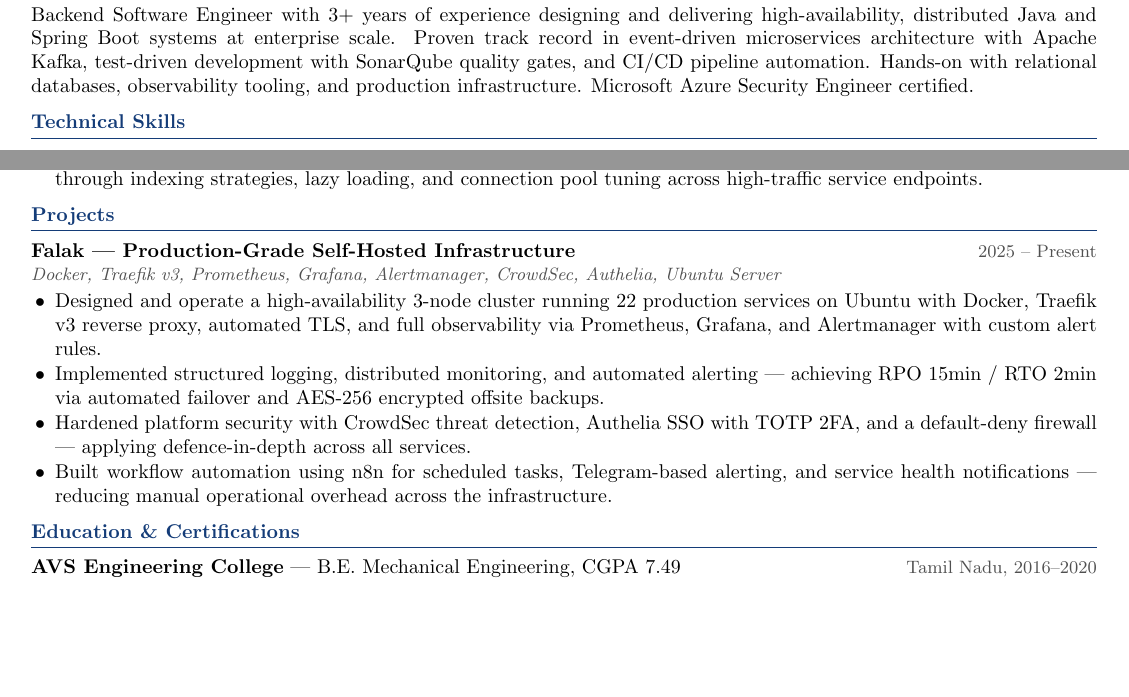
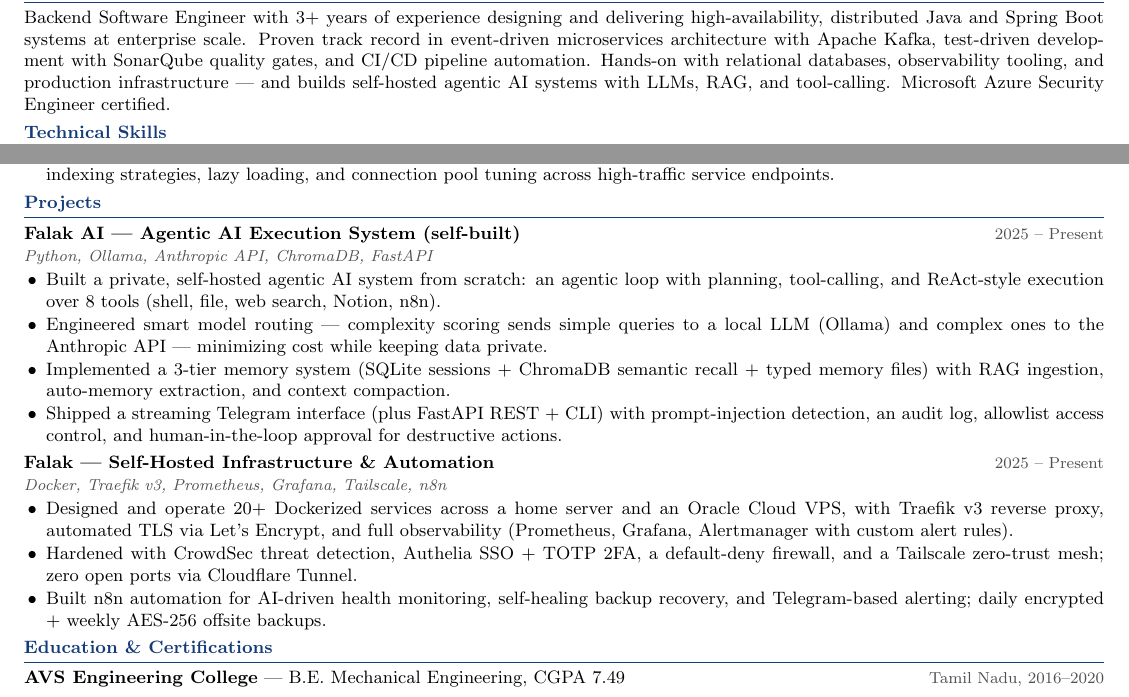
Before and after one commit to md-yusuf-f/portfolio, a LaTeX CV (Yusuf_Resume.tex): two parts of the page, joined at a grey line, cut so that both start at the same text, the shorter picture padded with empty space. Compiled offline with pdfLaTeX.

Commit message:
Update resume: de-risk infra project, add agentic-AI project
- Falak infra: remove false "3-node cluster" / "RPO 15min/RTO 2min
  failover" claims; describe real setup (20+ Dockerized services across
  home server + Oracle Cloud VPS, Tailscale mesh, Cloudflare Tunnel)
- Add "Falak AI — Agentic AI Execution System" as first project
- Add agentic-AI clause to summary
- Switch article -> extarticle so 9pt actually applies; tighten
  margins/section spacing to keep one page (no content dropped)

Co-Authored-By: Claude Opus 4.8 <noreply@anthropic.com>

```diff
--- a/Yusuf_Resume.tex
+++ b/Yusuf_Resume.tex
@@ -1,10 +1,10 @@
-\documentclass[9pt, letterpaper]{article}
+\documentclass[9pt, letterpaper]{extarticle}
 
 \usepackage[
-  top=0.38in,
-  bottom=0.38in,
-  left=0.55in,
-  right=0.55in
+  top=0.3in,
+  bottom=0.3in,
+  left=0.5in,
+  right=0.5in
 ]{geometry}
 \usepackage{hyperref}
 \usepackage{fontenc}
@@ -28,9 +28,9 @@
 \setlength{\parskip}{0pt}
 
 \titleformat{\section}
-  {\vspace{4pt}\bfseries\color{accent}\normalsize}
+  {\vspace{1pt}\bfseries\color{accent}\normalsize}
   {}{0em}{}
-  [\vspace{1pt}\color{accent}\hrule\vspace{4pt}]
+  [\vspace{1pt}\color{accent}\hrule\vspace{2pt}]
 
 \titlespacing{\section}{0pt}{2pt}{2pt}
 
@@ -74,7 +74,8 @@
 distributed Java and Spring Boot systems at enterprise scale. Proven track record in event-driven
 microservices architecture with Apache Kafka, test-driven development with SonarQube quality
 gates, and CI/CD pipeline automation. Hands-on with relational databases, observability tooling, and
-production infrastructure. Microsoft Azure Security Engineer certified.
+production infrastructure --- and builds self-hosted agentic AI systems with LLMs, RAG, and tool-calling.
+Microsoft Azure Security Engineer certified.
 
 %--- TECHNICAL SKILLS --------------------------------------------------------
 \section{Technical Skills}
@@ -109,14 +110,25 @@
 %--- PROJECTS ----------------------------------------------------------------
 \section{Projects}
 
-\projectentry{Falak --- Production-Grade Self-Hosted Infrastructure}
+\projectentry{Falak AI --- Agentic AI Execution System (self-built)}
              {2025 -- Present}
-             {Docker, Traefik v3, Prometheus, Grafana, Alertmanager, CrowdSec, Authelia, Ubuntu Server}
+             {Python, Ollama, Anthropic API, ChromaDB, FastAPI}
 \begin{itemize}
-  \item Designed and operate a high-availability 3-node cluster running 22 production services on Ubuntu with Docker, Traefik v3 reverse proxy, automated TLS, and full observability via Prometheus, Grafana, and Alertmanager with custom alert rules.
-  \item Implemented structured logging, distributed monitoring, and automated alerting --- achieving RPO 15min / RTO 2min via automated failover and AES-256 encrypted offsite backups.
-  \item Hardened platform security with CrowdSec threat detection, Authelia SSO with TOTP 2FA, and a default-deny firewall --- applying defence-in-depth across all services.
-  \item Built workflow automation using n8n for scheduled tasks, Telegram-based alerting, and service health notifications --- reducing manual operational overhead across the infrastructure.
+  \item Built a private, self-hosted agentic AI system from scratch: an agentic loop with planning, tool-calling, and ReAct-style execution over 8 tools (shell, file, web search, Notion, n8n).
+  \item Engineered smart model routing --- complexity scoring sends simple queries to a local LLM (Ollama) and complex ones to the Anthropic API --- minimizing cost while keeping data private.
+  \item Implemented a 3-tier memory system (SQLite sessions + ChromaDB semantic recall + typed memory files) with RAG ingestion, auto-memory extraction, and context compaction.
+  \item Shipped a streaming Telegram interface (plus FastAPI REST + CLI) with prompt-injection detection, an audit log, allowlist access control, and human-in-the-loop approval for destructive actions.
+\end{itemize}
+
+\vspace{1pt}
+
+\projectentry{Falak --- Self-Hosted Infrastructure \& Automation}
+             {2025 -- Present}
+             {Docker, Traefik v3, Prometheus, Grafana, Tailscale, n8n}
+\begin{itemize}
+  \item Designed and operate 20+ Dockerized services across a home server and an Oracle Cloud VPS, with Traefik v3 reverse proxy, automated TLS via Let's Encrypt, and full observability (Prometheus, Grafana, Alertmanager with custom alert rules).
+  \item Hardened with CrowdSec threat detection, Authelia SSO + TOTP 2FA, a default-deny firewall, and a Tailscale zero-trust mesh; zero open ports via Cloudflare Tunnel.
+  \item Built n8n automation for AI-driven health monitoring, self-healing backup recovery, and Telegram-based alerting; daily encrypted + weekly AES-256 offsite backups.
 \end{itemize}
 
 %--- EDUCATION & CERTIFICATIONS ----------------------------------------------
```
Also changed, not shown: Yusuf_Resume.pdf.
